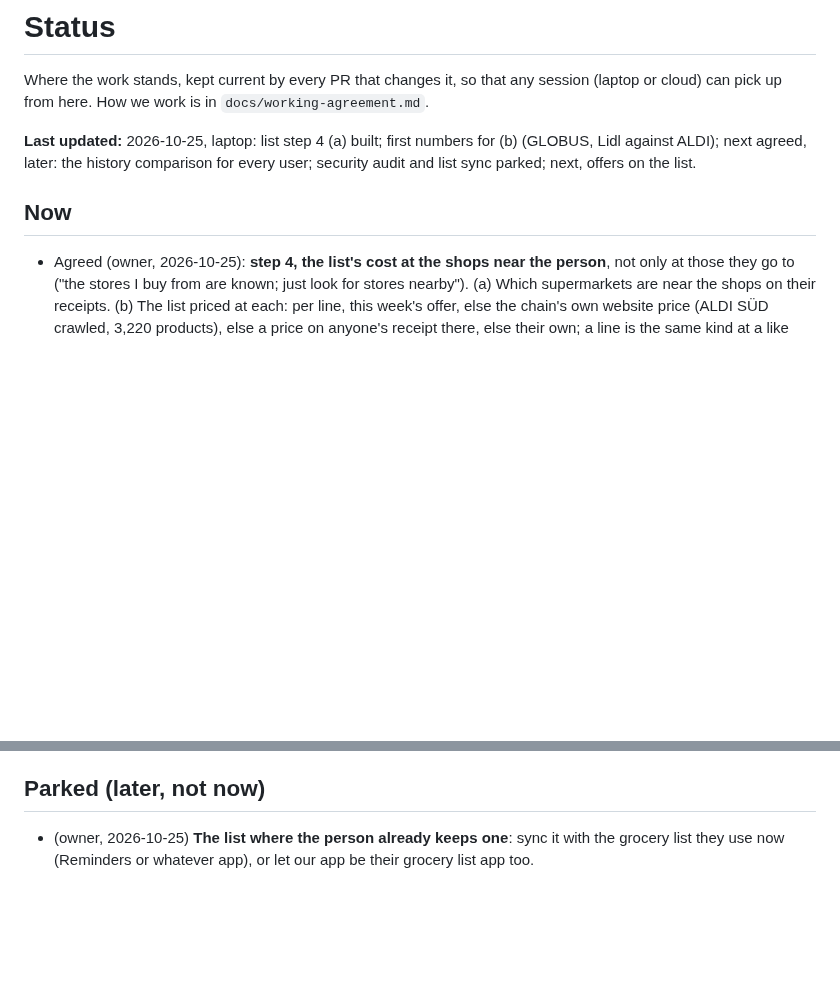
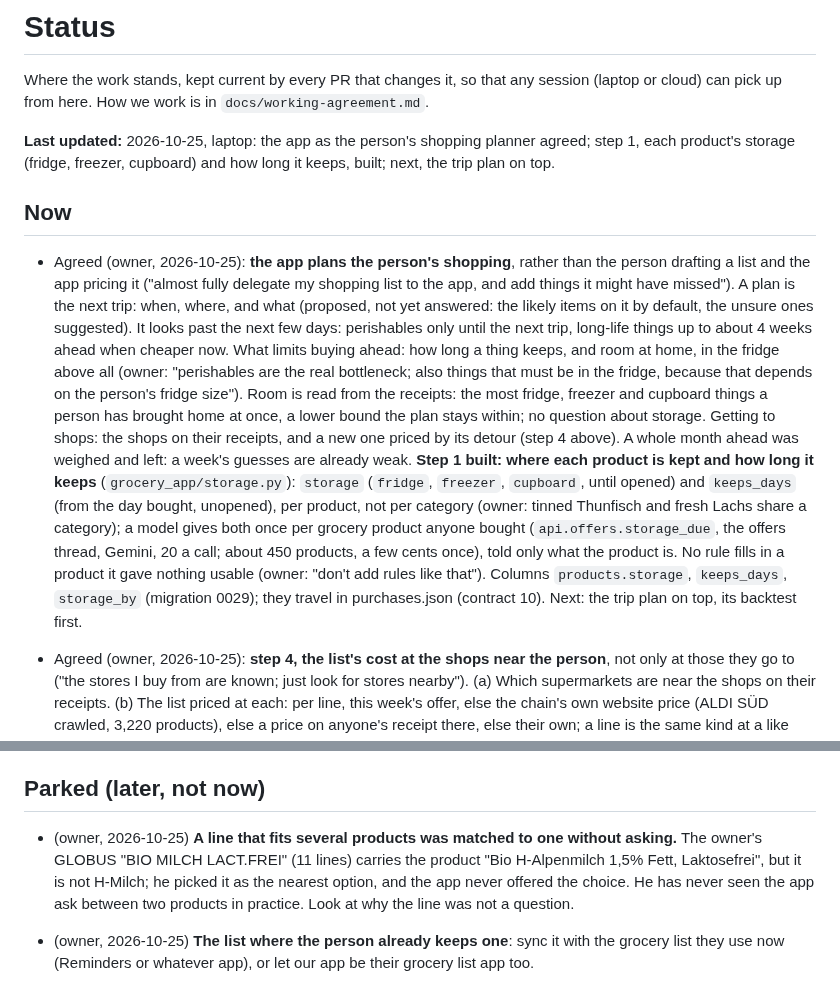
Before and after one commit to BlackPi3/grocery-app, a Markdown page: docs/status.md, 2 parts joined by grey strips. GitHub-like rendering; blank space fills up the shorter version.

Commit message:
Status: the app as shopping planner; step 1, storage per product
Co-Authored-By: Claude Opus 5.5 <noreply@anthropic.com>

```diff
--- a/docs/status.md
+++ b/docs/status.md
@@ -4,9 +4,37 @@ Where the work stands, kept current by every PR that changes it, so that any
 session (laptop or cloud) can pick up from here. How we work is in
 `docs/working-agreement.md`.
 
-**Last updated:** 2026-10-25, laptop: list step 4 (a) built; first numbers for (b) (GLOBUS, Lidl against ALDI); next agreed, later: the history comparison for every user; security audit and list sync parked; next, offers on the list.
+**Last updated:** 2026-10-25, laptop: the app as the person's shopping planner agreed; step 1, each product's storage (fridge, freezer, cupboard) and how long it keeps, built; next, the trip plan on top.
 
 ## Now
+
+- Agreed (owner, 2026-10-25): **the app plans the person's shopping**,
+  rather than the person drafting a list and the app pricing it ("almost
+  fully delegate my shopping list to the app, and add things it might have
+  missed"). A plan is the next trip: when, where, and what (proposed, not
+  yet answered: the likely items on it by default, the unsure ones
+  suggested). It looks past the next
+  few days: perishables only until the next trip, long-life things up to
+  about 4 weeks ahead when cheaper now. What limits buying ahead: how long a
+  thing keeps, and room at home, in the fridge above all (owner:
+  "perishables are the real bottleneck; also things that must be in the
+  fridge, because that depends on the person's fridge size"). Room is read
+  from the receipts: the most fridge, freezer and cupboard things a person
+  has brought home at once, a lower bound the plan stays within; no
+  question about storage. Getting to shops: the shops on their receipts,
+  and a new one priced by its detour (step 4 above). A whole month ahead was
+  weighed and left: a week's guesses are already weak.
+  **Step 1 built: where each product is kept and how long it keeps**
+  (`grocery_app/storage.py`): `storage` (`fridge`, `freezer`, `cupboard`,
+  until opened) and `keeps_days` (from the day bought, unopened), per
+  product, not per category (owner: tinned Thunfisch and fresh Lachs share
+  a category); a model gives both once per grocery product anyone bought
+  (`api.offers.storage_due`, the offers thread, Gemini, 20 a call; about
+  450 products, a few cents once), told only what the product is. No rule
+  fills in a product it gave nothing usable (owner: "don't add rules like
+  that"). Columns `products.storage`, `keeps_days`, `storage_by` (migration
+  0029); they travel in purchases.json (contract 10). Next: the trip plan
+  on top, its backtest first.
 
 - Agreed (owner, 2026-10-25): **step 4, the list's cost at the shops near
   the person**, not only at those they go to ("the stores I buy from are
@@ -821,6 +849,13 @@ list (`Kleenex Ultra Soft W`, `Volvic 1,5 L`).
 
 ## Parked (later, not now)
 
+- (owner, 2026-10-25) **A line that fits several products was matched to
+  one without asking.** The owner's GLOBUS "BIO MILCH LACT.FREI" (11
+  lines) carries the product "Bio H-Alpenmilch 1,5% Fett, Laktosefrei",
+  but it is not H-Milch; he picked it as the nearest option, and the app
+  never offered the choice. He has never seen the app ask between two
+  products in practice. Look at why the line was not a question.
+
 - (owner, 2026-10-25) **The list where the person already keeps one**: sync
   it with the grocery list they use now (Reminders or whatever app), or let
   our app be their grocery list app too.
```
